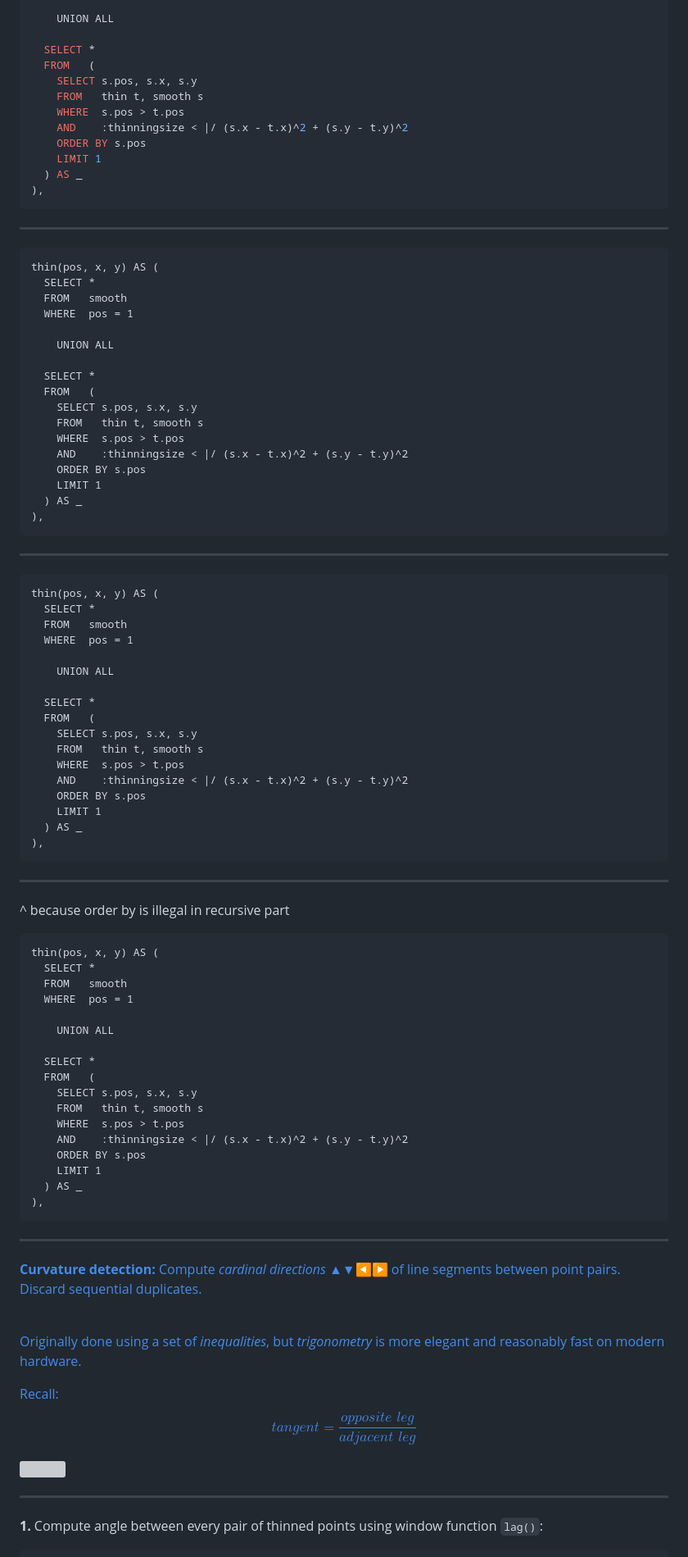
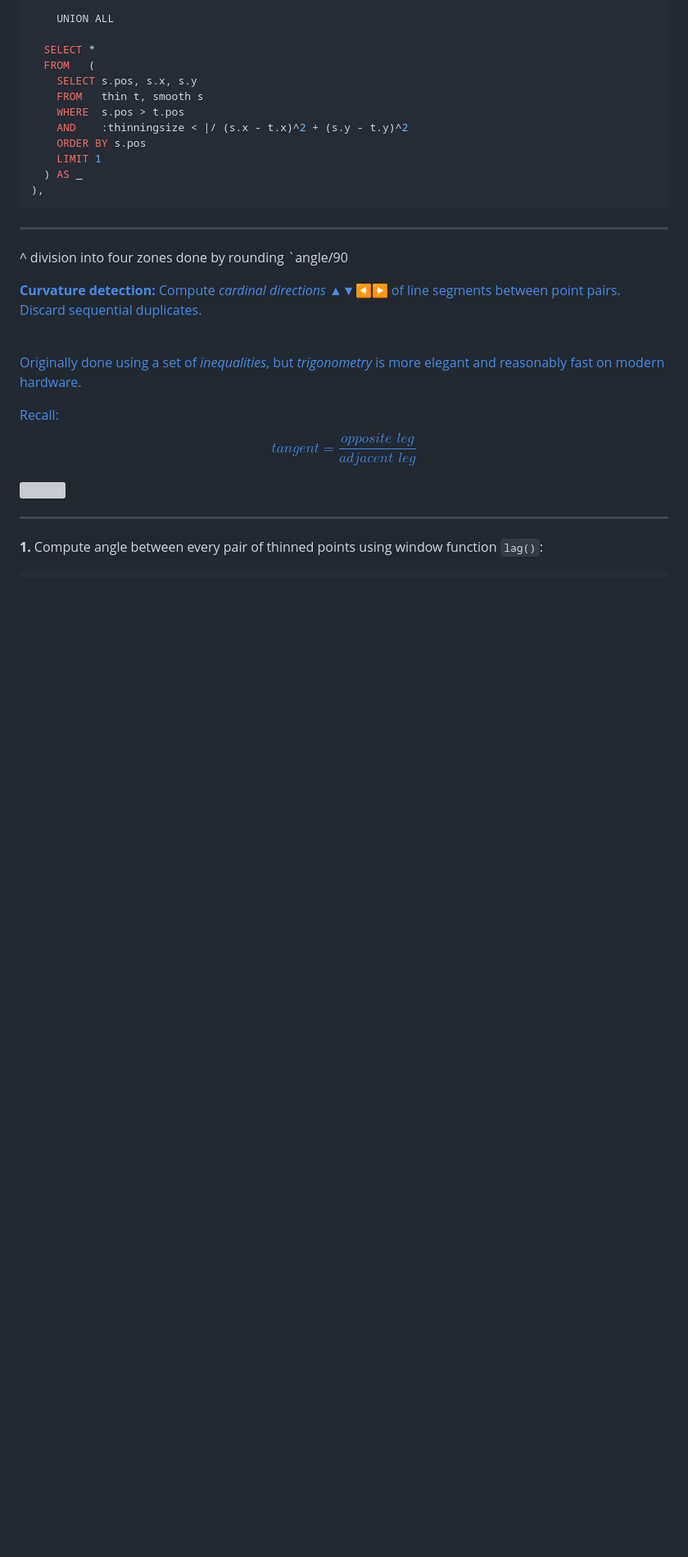
Before and after one commit to doersino/handwriting, a Markdown page: presentation/presentation.md, the part around the change printed below. Shown: that part at 82% size. Drawn GitHub-style; blank space fills up the shorter version; grey boxes are pictures that could not be loaded.

````diff
--- a/presentation/presentation.md
+++ b/presentation/presentation.md
@@ -200,73 +249,7 @@ thin(pos, x, y) AS (
 
 ---
 
-```sql, [.highlight: 11-12,14-15]
-thin(pos, x, y) AS (
-  SELECT *
-  FROM   smooth
-  WHERE  pos = 1
-
-    UNION ALL
-
-  SELECT *
-  FROM   (
-    SELECT s.pos, s.x, s.y
-    FROM   thin t, smooth s
-    WHERE  s.pos > t.pos
-    AND    :thinningsize < |/ (s.x - t.x)^2 + (s.y - t.y)^2
-    ORDER BY s.pos
-    LIMIT 1
-  ) AS _
-),
-```
-
----
-
-```sql, [.highlight: 13]
-thin(pos, x, y) AS (
-  SELECT *
-  FROM   smooth
-  WHERE  pos = 1
-
-    UNION ALL
-
-  SELECT *
-  FROM   (
-    SELECT s.pos, s.x, s.y
-    FROM   thin t, smooth s
-    WHERE  s.pos > t.pos
-    AND    :thinningsize < |/ (s.x - t.x)^2 + (s.y - t.y)^2
-    ORDER BY s.pos
-    LIMIT 1
-  ) AS _
-),
-```
-
----
-
-^ because order by is illegal in recursive part
-
-```sql, [.highlight: 8,9,16]
-thin(pos, x, y) AS (
-  SELECT *
-  FROM   smooth
-  WHERE  pos = 1
-
-    UNION ALL
-
-  SELECT *
-  FROM   (
-    SELECT s.pos, s.x, s.y
-    FROM   thin t, smooth s
-    WHERE  s.pos > t.pos
-    AND    :thinningsize < |/ (s.x - t.x)^2 + (s.y - t.y)^2
-    ORDER BY s.pos
-    LIMIT 1
-  ) AS _
-),
-```
-
----
+^ division into four zones done by rounding `angle/90
 
 [**Curvature detection:** Compute *cardinal directions* ▲▼◀▶ of line segments between point pairs. Discard sequential duplicates.]()
 
````
Also changed, not shown: other parts of presentation/presentation.md (+142 -62 lines), presentation/grid22.png (added).
